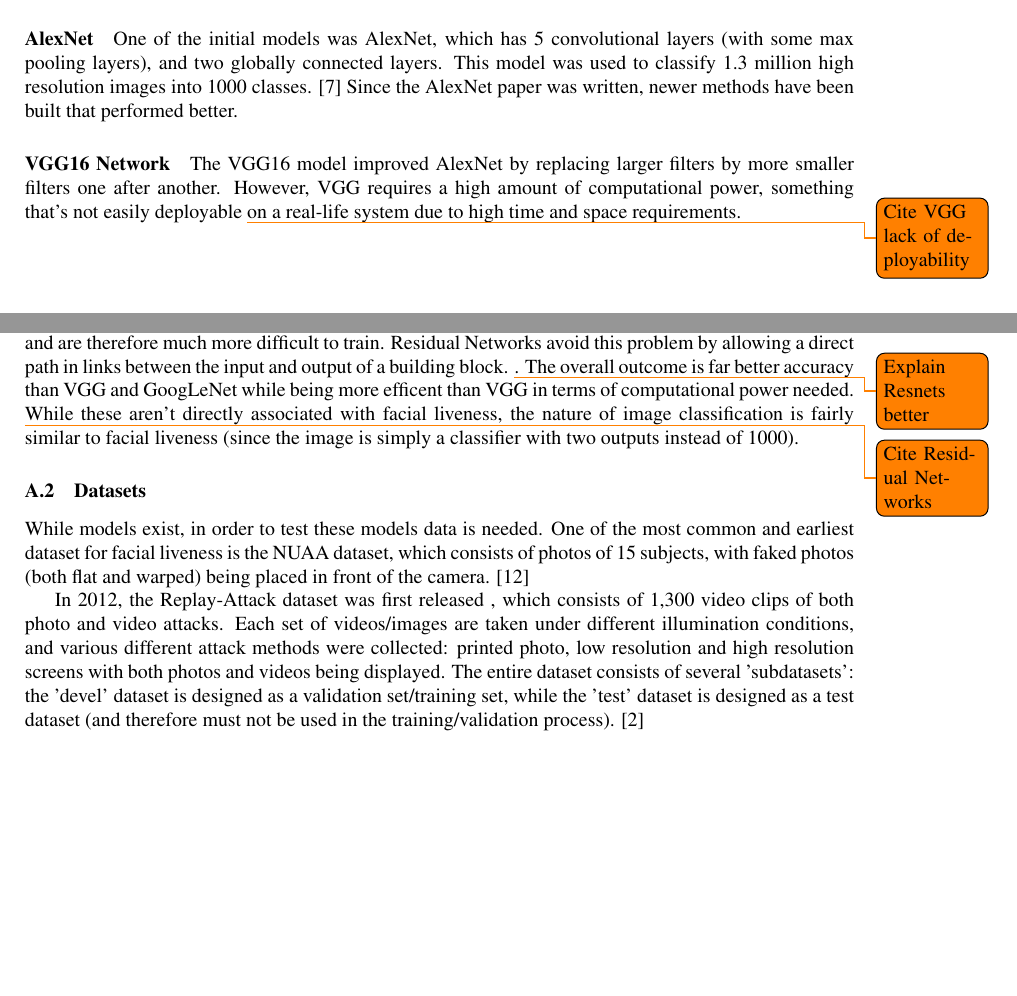
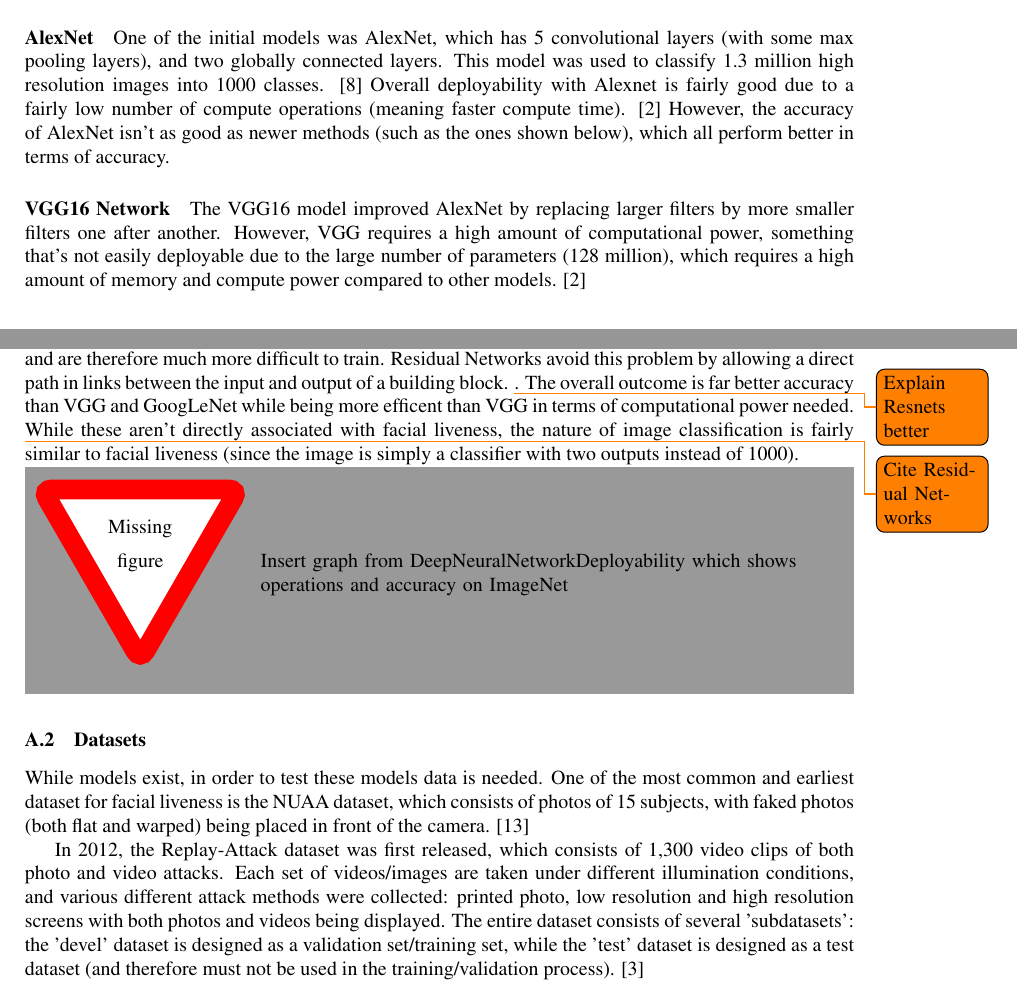
Before and after one commit to OhmGeek/FacialLivenessTests, a LaTeX paper (docs/paper/report.tex): two parts of pages 2 and 3 of 11, joined at a grey line, cut so that both start at the same text, the shorter picture padded with empty space. Compiled offline with pdfLaTeX.

Commit message:
More citing of imagenet performance and operational deployability

```diff
--- a/docs/paper/report.tex
+++ b/docs/paper/report.tex
@@ -119,14 +119,15 @@
 
         \paragraph{AlexNet}
         One of the initial models was AlexNet, which has 5 convolutional layers (with some max pooling layers), and two globally connected layers.
-        This model was used to classify 1.3 million high resolution images into 1000 classes. \cite{AlexNet} Since the AlexNet paper was written,
-        newer methods have been built that performed better.
+        This model was used to classify 1.3 million high resolution images into 1000 classes. \cite{AlexNet} Overall deployability
+        with Alexnet is fairly good due to a fairly low number of compute operations (meaning faster compute time). \cite{DeepNeuralNetworkDeployability} However, the accuracy of AlexNet isn't
+        as good as newer methods (such as the ones shown below), which all perform better in terms of accuracy.
 
         \paragraph{VGG16 Network}
         The VGG16 model improved AlexNet by replacing larger filters by more smaller filters one after another.
-        However, VGG requires a high amount of computational power, something that's not easily deployable \todo{Cite VGG lack of deployability} on a real-life system
-        due to high time and space requirements.
-
+        However, VGG requires a high amount of computational power, something that's not easily deployable due to
+        the large number of parameters (128 million), which requires a high amount of memory and compute power compared
+        to other models. \cite{DeepNeuralNetworkDeployability}
 
         \paragraph{GoogLeNet Inception}
         GoogLeNet Inception is an improved module that approximates a space Convolutional Network with a normal
@@ -139,12 +140,14 @@
         While these aren't directly associated with facial liveness, the nature of image classification is fairly similar to facial liveness (since the image is simply a classifier with two outputs instead of 1000).
 
 
+        \missingfigure{Insert graph from DeepNeuralNetworkDeployability which shows operations and accuracy on ImageNet}
+
         \subsubsection{Datasets}
         %Datasets
         While models exist, in order to test these models data is needed. One of the most common and earliest dataset for facial liveness is the NUAA dataset,
         which consists of photos of 15 subjects, with faked photos (both flat and warped) being placed in front of the camera. \cite{NUAADataset}
 
-        In 2012, the Replay-Attack dataset was first released , which consists of 1,300 video clips of both photo and video attacks. Each
+        In 2012, the Replay-Attack dataset was first released, which consists of 1,300 video clips of both photo and video attacks. Each
         set of videos/images are taken under different illumination conditions, and various different attack methods were collected: printed photo, low resolution and high resolution screens with both photos and
         videos being displayed. The entire dataset consists of several 'subdatasets': the 'devel' dataset is designed as a validation set/training set, while
         the 'test' dataset is designed as a test dataset (and therefore must not be used in the training/validation process). \cite{ReplayAttackDataset}
```
Also changed, not shown: docs/paper/report.bib (+6 -1 lines), docs/paper/report.bbl, docs/paper/report.pdf, 5 other files.
